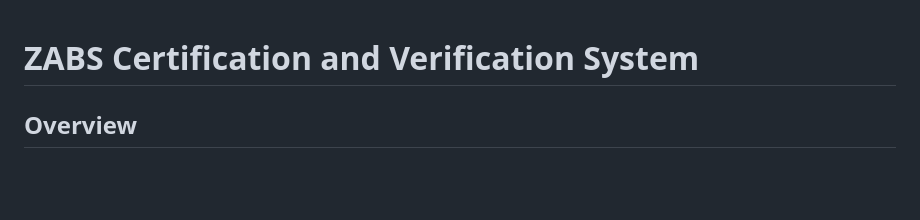
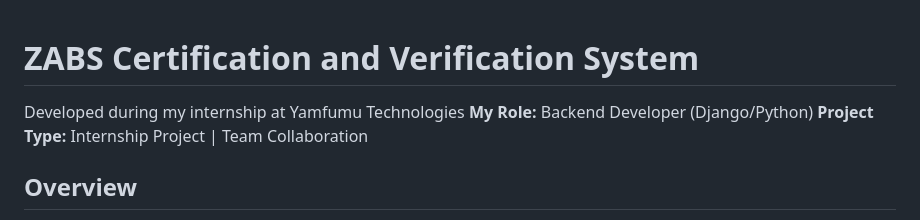
Before and after one commit to Chungu13/Chungu-Yamfumu-ZABS-Project, a Markdown page: README.md, the part around the change. Drawn GitHub-style; blank space fills up the shorter version.

```diff
--- a/README.md
+++ b/README.md
@@ -1,4 +1,8 @@
 # ZABS Certification and Verification System
+
+Developed during my internship at Yamfumu Technologies
+**My Role:** Backend Developer (Django/Python)
+**Project Type:** Internship Project | Team Collaboration
 
 ## Overview
 
```
